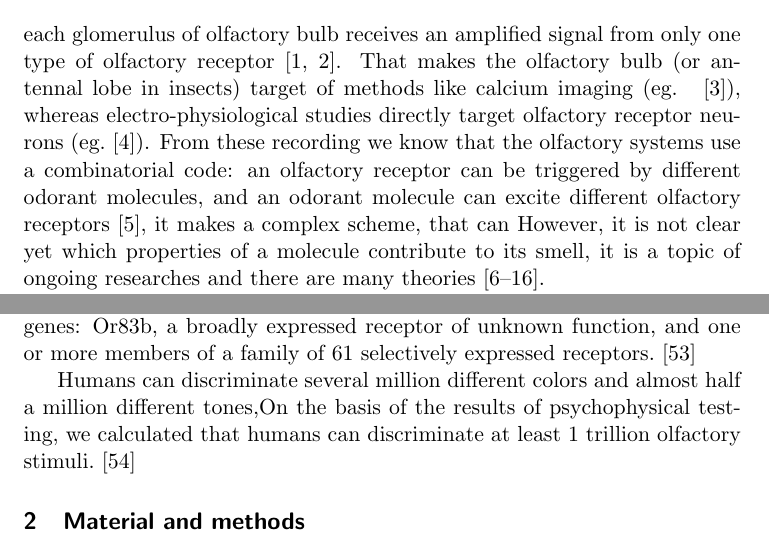
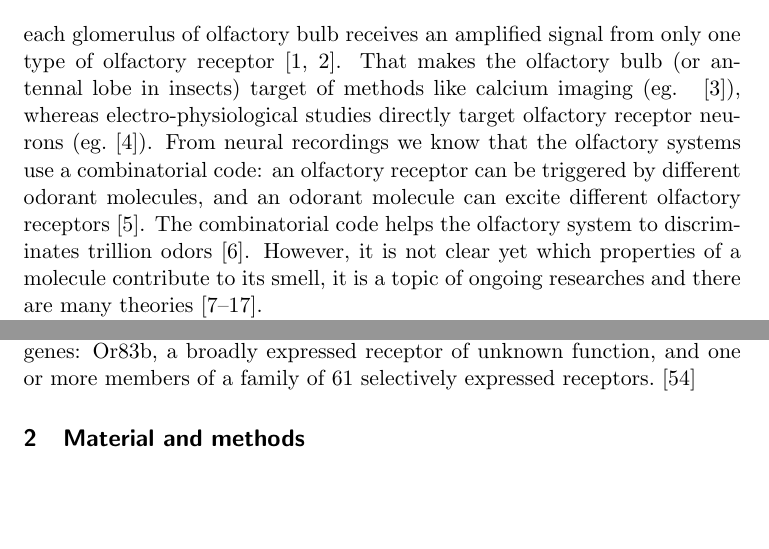
Before and after one commit to hamed/odor-receptor-volume-drosophila, a LaTeX document (binding-pocket.tex): two parts of pages 2 and 4 of 16 before the commit and two parts of pages 2 and 4 of 15 after it, joined at a grey line, cut so that both start at the same text, the shorter picture padded with empty space. Compiled offline with pdfLaTeX.

Commit message:
Trillion

```diff
--- a/binding-pocket.tex
+++ b/binding-pocket.tex
@@ -123,10 +123,10 @@ neurons of the same type converge into the same glomeruli of the olfactory bulb,
 so that each glomerulus of olfactory bulb receives an amplified signal from only one type of olfactory receptor~\cite{Vosshall2000,Couto2005}.
 That makes the olfactory bulb (or antennal lobe in insects) target of methods like calcium imaging (eg. ~\cite{Silbering2012}),
 whereas electro-physiological studies directly target olfactory receptor neurons (eg.~\cite{Benton2010}).
-From these recording we know that the olfactory systems use a combinatorial code:
+From neural recordings we know that the olfactory systems use a combinatorial code:
 an olfactory receptor can be triggered by different odorant molecules,
-and an odorant molecule can excite different olfactory receptors~\cite{Malnic2000},
-it makes a complex scheme, that can
+and an odorant molecule can excite different olfactory receptors~\cite{Malnic2000}.
+The combinatorial code helps the olfactory system to discriminates trillion odors~\cite{Bushdid2014}.
 However, it is not clear yet which properties of a molecule contribute to its smell,
 it is a topic of ongoing researches and there are many theories~\cite{Turin,Keller2004,Araneda2000,Brookes2007,Franco2011,Pelz2006,Gabler2013,Schmuker2007,Haddad2008,Snitz2013,Yablonka2012}.
 
@@ -217,7 +217,7 @@ We find that major components of olfaction, including olfactory receptors (ORs),
 
 Most Drosophila olfactory neurons express two types of odorant receptor genes: Or83b, a broadly expressed receptor of unknown function, and one or more members of a family of 61 selectively expressed receptors.~\cite{Larsson2004}
 
-Humans can discriminate several million different colors and almost half a million different tones,On the basis of the results of psychophysical testing, we calculated that humans can discriminate at least 1 trillion olfactory stimuli.~\cite{Bushdid2014}
+%Humans can discriminate several million different colors and almost half a million different tones,On the basis of the results of psychophysical testing, we calculated that humans can discriminate at least 1 trillion olfactory stimuli.~\cite{Bushdid2014}
 
 \section{Material and methods}
 \begin{figure}
```
